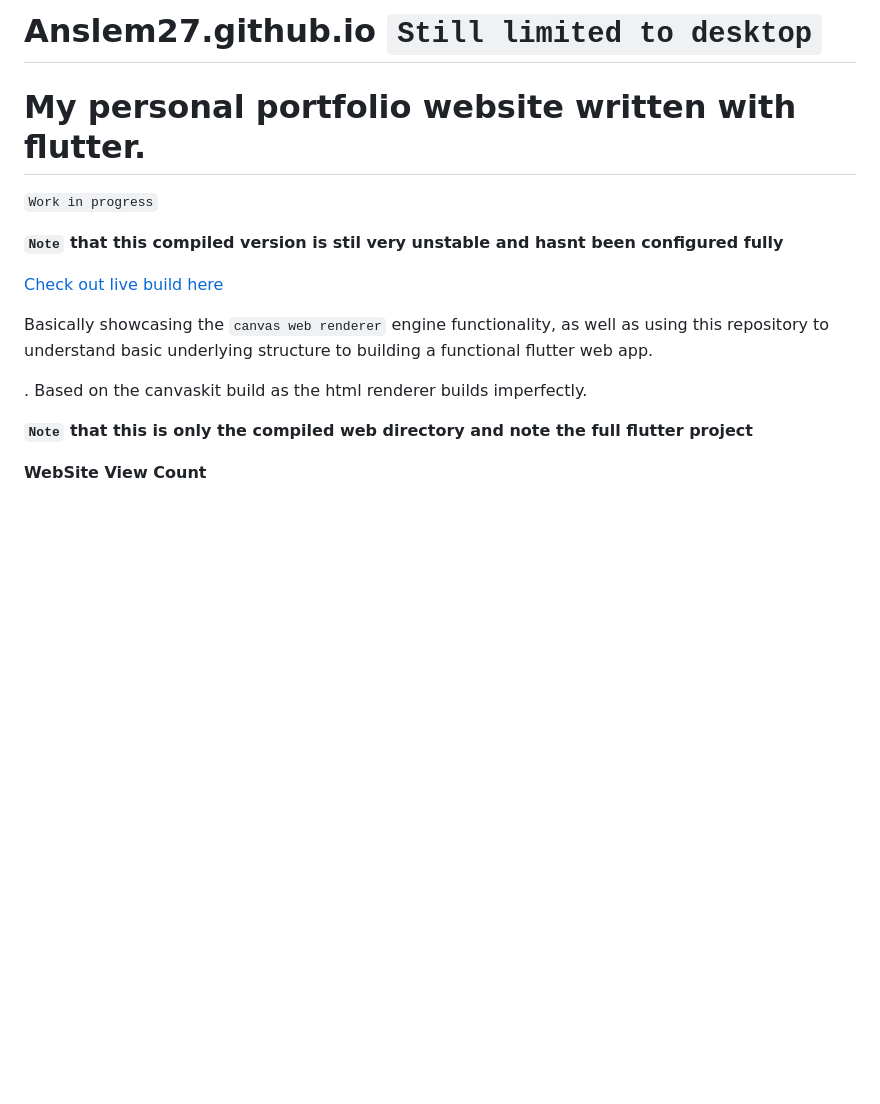
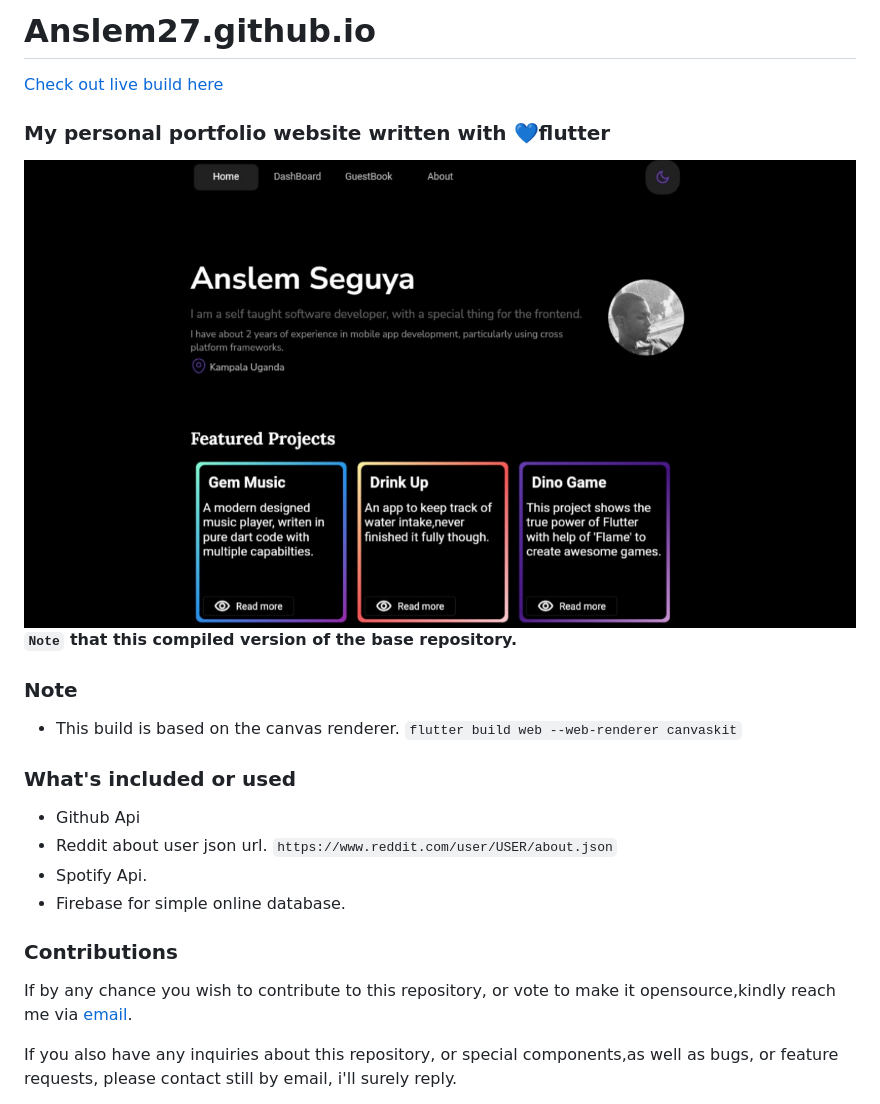
Before and after one commit to Anslem27/Anslem.github.io, a Markdown page: README.md, the part around the change printed below. GitHub-like rendering; pictures changed too: showcase/3.png (added); blank space fills up the shorter version.

```diff
--- a/README.md
+++ b/README.md
@@ -1,18 +1,27 @@
-# Anslem27.github.io   `Still limited to desktop`
-
-My personal portfolio website written with flutter.
-===
-
-`Work in progress`
-
-__`Note` that this compiled version is stil very unstable and hasnt been configured fully__
-
+# Anslem27.github.io
+<!-- Live Build -->
 [Check out live build here](https://anslem27.github.io/)
 
-Basically showcasing the `canvas web renderer` engine functionality, as well as using this repository to understand basic underlying structure to building a functional flutter web app.
+### My personal portfolio website written with 💙flutter
+<!-- Showcase HomePage -->
+<img src="showcase/3.png">
 
-. Based on the canvaskit build as the html renderer builds imperfectly.
+__`Note` that this compiled version of the base repository.__
 
-__`Note` that this is only the compiled web directory and note the full flutter project__
+### Note
 
-__WebSite View Count__
+- This build is based on the canvas renderer. `flutter build web --web-renderer canvaskit`
+
+### What's included or used
+
+- Github Api
+- Reddit about user json url.  `https://www.reddit.com/user/USER/about.json`
+- Spotify Api.
+- Firebase for simple online database.
+
+### Contributions
+
+ If by any chance you wish to contribute to this repository, or vote to make it opensource,kindly reach me via [email](mailto:anslembarn@gmail.com).
+
+If you also have any inquiries about this repository, or special components,as well as bugs, or feature requests, please contact still by email, i'll surely reply.
+
```
Also changed, not shown: other parts of README.md (+11 -0 lines), showcase/1.png (added), showcase/2.png (added).
